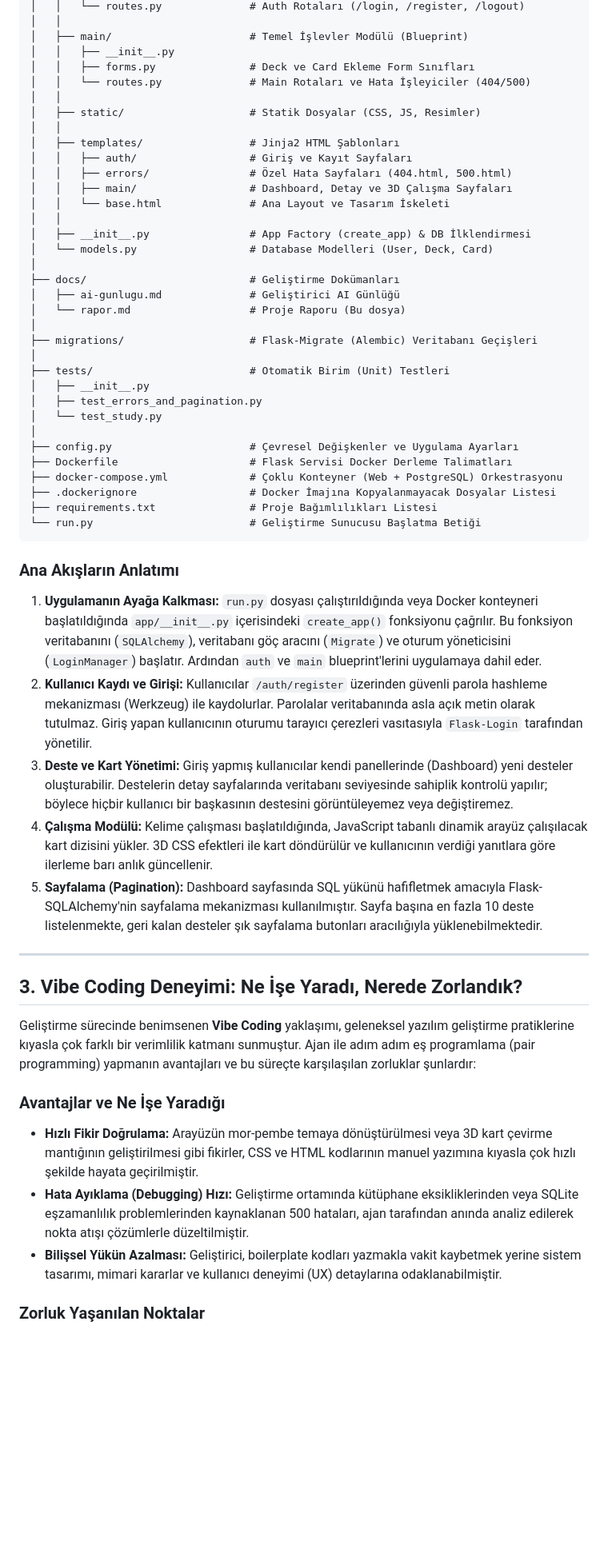
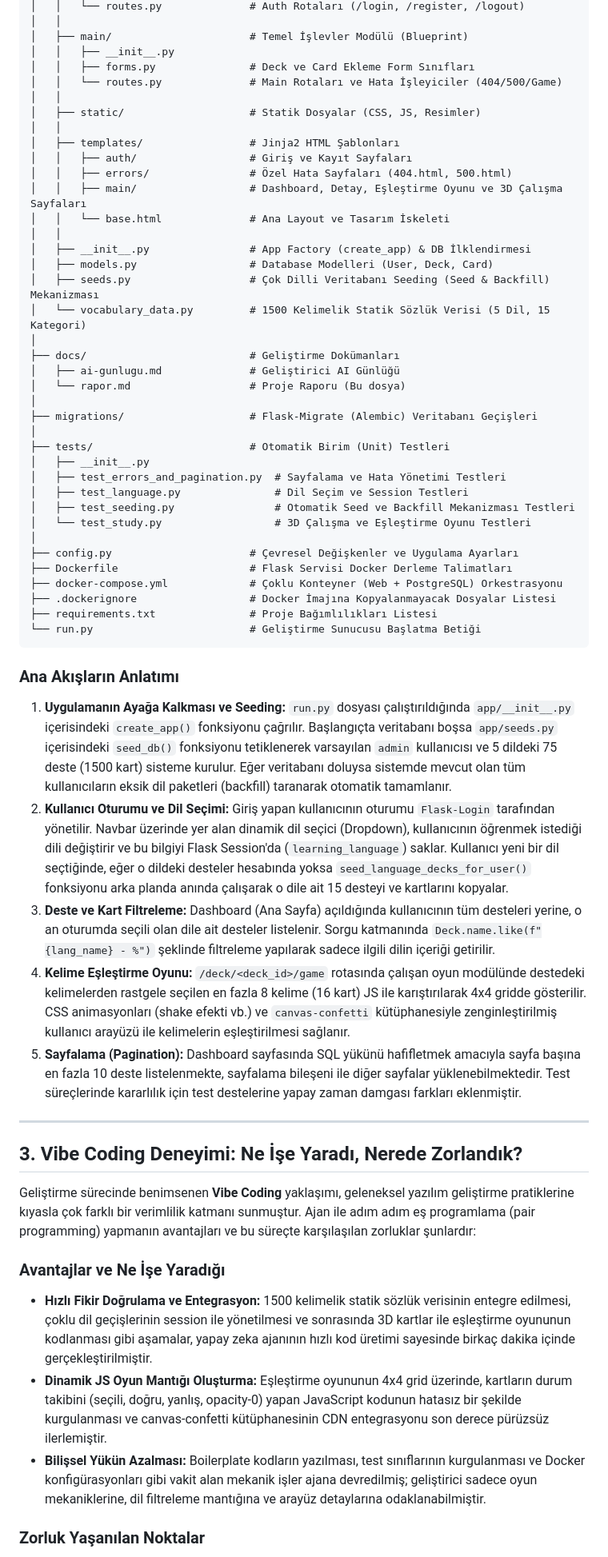
Before and after one commit to asenakuntkir27-cmd/dil-ogrenim-portali-ve-kelime-kartlari, a Markdown page: docs/rapor.md, the part around one of its changes. Shown at 80% size. Drawn GitHub-style; blank space fills up the shorter version.

Commit message:
Proje teslim raporu (rapor.md) çoklu dil, 1500 kelime ve oyun modüllerine göre güncellendi.

```diff
--- a/docs/rapor.md
+++ b/docs/rapor.md
@@ -32,18 +36,20 @@ dil-ogrenim-portali-ve-kelime-kartlari/
 │   ├── main/                      # Temel İşlevler Modülü (Blueprint)
 │   │   ├── __init__.py
 │   │   ├── forms.py               # Deck ve Card Ekleme Form Sınıfları
-│   │   └── routes.py              # Main Rotaları ve Hata İşleyiciler (404/500)
+│   │   └── routes.py              # Main Rotaları ve Hata İşleyiciler (404/500/Game)
 │   │
 │   ├── static/                    # Statik Dosyalar (CSS, JS, Resimler)
 │   │
 │   ├── templates/                 # Jinja2 HTML Şablonları
 │   │   ├── auth/                  # Giriş ve Kayıt Sayfaları
 │   │   ├── errors/                # Özel Hata Sayfaları (404.html, 500.html)
-│   │   ├── main/                  # Dashboard, Detay ve 3D Çalışma Sayfaları
+│   │   ├── main/                  # Dashboard, Detay, Eşleştirme Oyunu ve 3D Çalışma Sayfaları
 │   │   └── base.html              # Ana Layout ve Tasarım İskeleti
 │   │
 │   ├── __init__.py                # App Factory (create_app) & DB İlklendirmesi
-│   └── models.py                  # Database Modelleri (User, Deck, Card)
+│   ├── models.py                  # Database Modelleri (User, Deck, Card)
+│   ├── seeds.py                   # Çok Dilli Veritabanı Seeding (Seed & Backfill) Mekanizması
+│   └── vocabulary_data.py         # 1500 Kelimelik Statik Sözlük Verisi (5 Dil, 15 Kategori)
 │
 ├── docs/                          # Geliştirme Dokümanları
 │   ├── ai-gunlugu.md              # Geliştirici AI Günlüğü
@@ -53,8 +59,10 @@ dil-ogrenim-portali-ve-kelime-kartlari/
 │
 ├── tests/                         # Otomatik Birim (Unit) Testleri
 │   ├── __init__.py
-│   ├── test_errors_and_pagination.py
-│   └── test_study.py
+│   ├── test_errors_and_pagination.py  # Sayfalama ve Hata Yönetimi Testleri
+│   ├── test_language.py               # Dil Seçim ve Session Testleri
+│   ├── test_seeding.py                # Otomatik Seed ve Backfill Mekanizması Testleri
+│   └── test_study.py                  # 3D Çalışma ve Eşleştirme Oyunu Testleri
 │
 ├── config.py                      # Çevresel Değişkenler ve Uygulama Ayarları
 ├── Dockerfile                     # Flask Servisi Docker Derleme Talimatları
@@ -66,11 +74,11 @@ dil-ogrenim-portali-ve-kelime-kartlari/
 
 ### Ana Akışların Anlatımı
 
-1. **Uygulamanın Ayağa Kalkması:** `run.py` dosyası çalıştırıldığında veya Docker konteyneri başlatıldığında `app/__init__.py` içerisindeki `create_app()` fonksiyonu çağrılır. Bu fonksiyon veritabanını (`SQLAlchemy`), veritabanı göç aracını (`Migrate`) ve oturum yöneticisini (`LoginManager`) başlatır. Ardından `auth` ve `main` blueprint'lerini uygulamaya dahil eder.
-2. **Kullanıcı Kaydı ve Girişi:** Kullanıcılar `/auth/register` üzerinden güvenli parola hashleme mekanizması (Werkzeug) ile kaydolurlar. Parolalar veritabanında asla açık metin olarak tutulmaz. Giriş yapan kullanıcının oturumu tarayıcı çerezleri vasıtasıyla `Flask-Login` tarafından yönetilir.
-3. **Deste ve Kart Yönetimi:** Giriş yapmış kullanıcılar kendi panellerinde (Dashboard) yeni desteler oluşturabilir. Destelerin detay sayfalarında veritabanı seviyesinde sahiplik kontrolü yapılır; böylece hiçbir kullanıcı bir başkasının destesini görüntüleyemez veya değiştiremez.
-4. **Çalışma Modülü:** Kelime çalışması başlatıldığında, JavaScript tabanlı dinamik arayüz çalışılacak kart dizisini yükler. 3D CSS efektleri ile kart döndürülür ve kullanıcının verdiği yanıtlara göre ilerleme barı anlık güncellenir.
-5. **Sayfalama (Pagination):** Dashboard sayfasında SQL yükünü hafifletmek amacıyla Flask-SQLAlchemy'nin sayfalama mekanizması kullanılmıştır. Sayfa başına en fazla 10 deste listelenmekte, geri kalan desteler şık sayfalama butonları aracılığıyla yüklenebilmektedir.
+1. **Uygulamanın Ayağa Kalkması ve Seeding:** `run.py` dosyası çalıştırıldığında `app/__init__.py` içerisindeki `create_app()` fonksiyonu çağrılır. Başlangıçta veritabanı boşsa `app/seeds.py` içerisindeki `seed_db()` fonksiyonu tetiklenerek varsayılan `admin` kullanıcısı ve 5 dildeki 75 deste (1500 kart) sisteme kurulur. Eğer veritabanı doluysa sistemde mevcut olan tüm kullanıcıların eksik dil paketleri (backfill) taranarak otomatik tamamlanır.
+2. **Kullanıcı Oturumu ve Dil Seçimi:** Giriş yapan kullanıcının oturumu `Flask-Login` tarafından yönetilir. Navbar üzerinde yer alan dinamik dil seçici (Dropdown), kullanıcının öğrenmek istediği dili değiştirir ve bu bilgiyi Flask Session'da (`learning_language`) saklar. Kullanıcı yeni bir dil seçtiğinde, eğer o dildeki desteler hesabında yoksa `seed_language_decks_for_user()` fonksiyonu arka planda anında çalışarak o dile ait 15 desteyi ve kartlarını kopyalar.
+3. **Deste ve Kart Filtreleme:** Dashboard (Ana Sayfa) açıldığında kullanıcının tüm desteleri yerine, o an oturumda seçili olan dile ait desteler listelenir. Sorgu katmanında `Deck.name.like(f"{lang_name} - %")` şeklinde filtreleme yapılarak sadece ilgili dilin içeriği getirilir.
+4. **Kelime Eşleştirme Oyunu:** `/deck/<deck_id>/game` rotasında çalışan oyun modülünde destedeki kelimelerden rastgele seçilen en fazla 8 kelime (16 kart) JS ile karıştırılarak 4x4 gridde gösterilir. CSS animasyonları (shake efekti vb.) ve `canvas-confetti` kütüphanesiyle zenginleştirilmiş kullanıcı arayüzü ile kelimelerin eşleştirilmesi sağlanır.
+5. **Sayfalama (Pagination):** Dashboard sayfasında SQL yükünü hafifletmek amacıyla sayfa başına en fazla 10 deste listelenmekte, sayfalama bileşeni ile diğer sayfalar yüklenebilmektedir. Test süreçlerinde kararlılık için test destelerine yapay zaman damgası farkları eklenmiştir.
 
 ---
 
@@ -79,8 +87,8 @@ dil-ogrenim-portali-ve-kelime-kartlari/
 Geliştirme sürecinde benimsenen **Vibe Coding** yaklaşımı, geleneksel yazılım geliştirme pratiklerine kıyasla çok farklı bir verimlilik katmanı sunmuştur. Ajan ile adım adım eş programlama (pair programming) yapmanın avantajları ve bu süreçte karşılaşılan zorluklar şunlardır:
 
 ### Avantajlar ve Ne İşe Yaradığı
-- **Hızlı Fikir Doğrulama:** Arayüzün mor-pembe temaya dönüştürülmesi veya 3D kart çevirme mantığının geliştirilmesi gibi fikirler, CSS ve HTML kodlarının manuel yazımına kıyasla çok hızlı şekilde hayata geçirilmiştir.
-- **Hata Ayıklama (Debugging) Hızı:** Geliştirme ortamında kütüphane eksikliklerinden veya SQLite eşzamanlılık problemlerinden kaynaklanan 500 hataları, ajan tarafından anında analiz edilerek nokta atışı çözümlerle düzeltilmiştir.
-- **Bilişsel Yükün Azalması:** Geliştirici, boilerplate kodları yazmakla vakit kaybetmek yerine sistem tasarımı, mimari kararlar ve kullanıcı deneyimi (UX) detaylarına odaklanabilmiştir.
+- **Hızlı Fikir Doğrulama ve Entegrasyon:** 1500 kelimelik statik sözlük verisinin entegre edilmesi, çoklu dil geçişlerinin session ile yönetilmesi ve sonrasında 3D kartlar ile eşleştirme oyununun kodlanması gibi aşamalar, yapay zeka ajanının hızlı kod üretimi sayesinde birkaç dakika içinde gerçekleştirilmiştir.
+- **Dinamik JS Oyun Mantığı Oluşturma:** Eşleştirme oyununun 4x4 grid üzerinde, kartların durum takibini (seçili, doğru, yanlış, opacity-0) yapan JavaScript kodunun hatasız bir şekilde kurgulanması ve canvas-confetti kütüphanesinin CDN entegrasyonu son derece pürüzsüz ilerlemiştir.
+- **Bilişsel Yükün Azalması:** Boilerplate kodların yazılması, test sınıflarının kurgulanması ve Docker konfigürasyonları gibi vakit alan mekanik işler ajana devredilmiş; geliştirici sadece oyun mekaniklerine, dil filtreleme mantığına ve arayüz detaylarına odaklanabilmiştir.
 
 ### Zorluk Yaşanılan Noktalar
```
Also changed, not shown: other parts of docs/rapor.md (+27 -20 lines).
